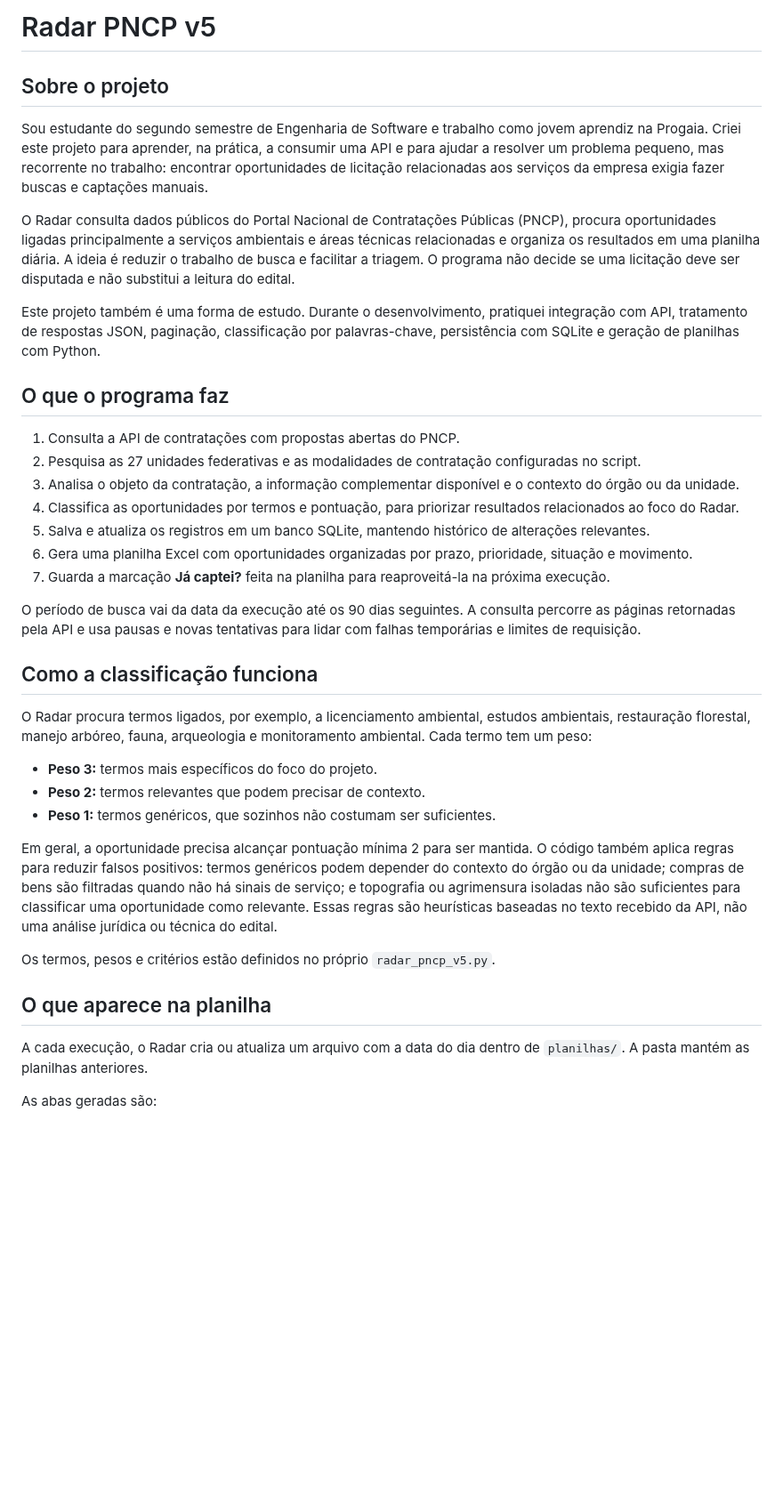
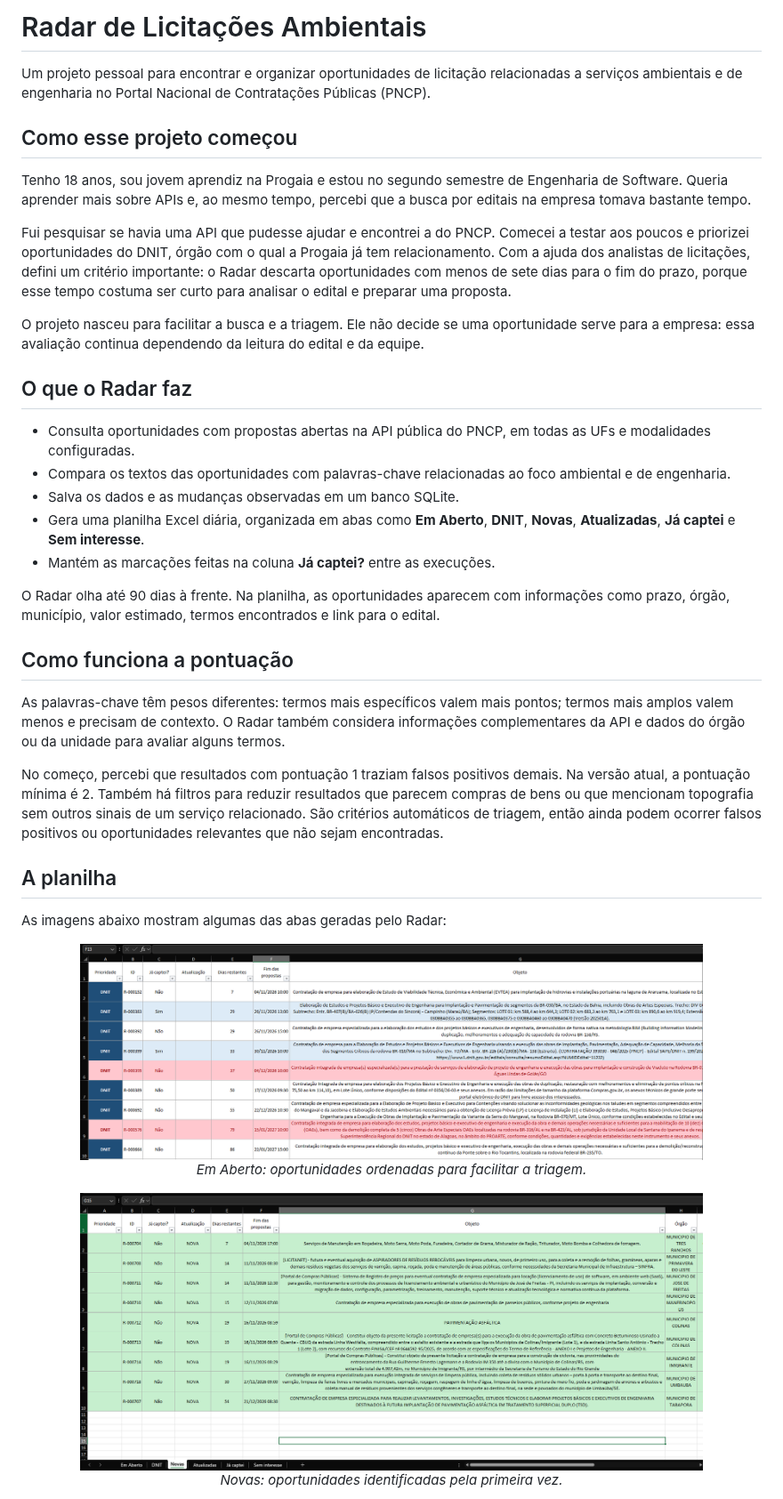
Before and after one commit to Luisgoncalves12/Radar-de-Licitacoes-ambientais, a Markdown page: README.md, the part around one of its changes. Shown at 89% size. Rendered like a GitHub page; pictures changed too: assets/readme/em-aberto.png (added), assets/readme/novas.png (added); blank space fills up the shorter version.

```diff
--- a/README.md
+++ b/README.md
@@ -1,40 +1,42 @@
-# Radar PNCP v5
+# Radar de Licitações Ambientais
 
-## Sobre o projeto
+Um projeto pessoal para encontrar e organizar oportunidades de licitação relacionadas a serviços ambientais e de engenharia no Portal Nacional de Contratações Públicas (PNCP).
 
-Sou estudante do segundo semestre de Engenharia de Software e trabalho como jovem aprendiz na Progaia. Criei este projeto para aprender, na prática, a consumir uma API e para ajudar a resolver um problema pequeno, mas recorrente no trabalho: encontrar oportunidades de licitação relacionadas aos serviços da empresa exigia fazer buscas e captações manuais.
+## Como esse projeto começou
 
-O Radar consulta dados públicos do Portal Nacional de Contratações Públicas (PNCP), procura oportunidades ligadas principalmente a serviços ambientais e áreas técnicas relacionadas e organiza os resultados em uma planilha diária. A ideia é reduzir o trabalho de busca e facilitar a triagem. O programa não decide se uma licitação deve ser disputada e não substitui a leitura do edital.
+Tenho 18 anos, sou jovem aprendiz na Progaia e estou no segundo semestre de Engenharia de Software. Queria aprender mais sobre APIs e, ao mesmo tempo, percebi que a busca por editais na empresa tomava bastante tempo.
 
-Este projeto também é uma forma de estudo. Durante o desenvolvimento, pratiquei integração com API, tratamento de respostas JSON, paginação, classificação por palavras-chave, persistência com SQLite e geração de planilhas com Python.
+Fui pesquisar se havia uma API que pudesse ajudar e encontrei a do PNCP. Comecei a testar aos poucos e priorizei oportunidades do DNIT, órgão com o qual a Progaia já tem relacionamento. Com a ajuda dos analistas de licitações, defini um critério importante: o Radar descarta oportunidades com menos de sete dias para o fim do prazo, porque esse tempo costuma ser curto para analisar o edital e preparar uma proposta.
 
-## O que o programa faz
+O projeto nasceu para facilitar a busca e a triagem. Ele não decide se uma oportunidade serve para a empresa: essa avaliação continua dependendo da leitura do edital e da equipe.
 
-1. Consulta a API de contratações com propostas abertas do PNCP.
-2. Pesquisa as 27 unidades federativas e as modalidades de contratação configuradas no script.
-3. Analisa o objeto da contratação, a informação complementar disponível e o contexto do órgão ou da unidade.
-4. Classifica as oportunidades por termos e pontuação, para priorizar resultados relacionados ao foco do Radar.
-5. Salva e atualiza os registros em um banco SQLite, mantendo histórico de alterações relevantes.
-6. Gera uma planilha Excel com oportunidades organizadas por prazo, prioridade, situação e movimento.
-7. Guarda a marcação **Já captei?** feita na planilha para reaproveitá-la na próxima execução.
+## O que o Radar faz
 
-O período de busca vai da data da execução até os 90 dias seguintes. A consulta percorre as páginas retornadas pela API e usa pausas e novas tentativas para lidar com falhas temporárias e limites de requisição.
+- Consulta oportunidades com propostas abertas na API pública do PNCP, em todas as UFs e modalidades configuradas.
+- Compara os textos das oportunidades com palavras-chave relacionadas ao foco ambiental e de engenharia.
+- Salva os dados e as mudanças observadas em um banco SQLite.
+- Gera uma planilha Excel diária, organizada em abas como **Em Aberto**, **DNIT**, **Novas**, **Atualizadas**, **Já captei** e **Sem interesse**.
+- Mantém as marcações feitas na coluna **Já captei?** entre as execuções.
 
-## Como a classificação funciona
+O Radar olha até 90 dias à frente. Na planilha, as oportunidades aparecem com informações como prazo, órgão, município, valor estimado, termos encontrados e link para o edital.
 
-O Radar procura termos ligados, por exemplo, a licenciamento ambiental, estudos ambientais, restauração florestal, manejo arbóreo, fauna, arqueologia e monitoramento ambiental. Cada termo tem um peso:
+## Como funciona a pontuação
 
-- **Peso 3:** termos mais específicos do foco do projeto.
-- **Peso 2:** termos relevantes que podem precisar de contexto.
-- **Peso 1:** termos genéricos, que sozinhos não costumam ser suficientes.
+As palavras-chave têm pesos diferentes: termos mais específicos valem mais pontos; termos mais amplos valem menos e precisam de contexto. O Radar também considera informações complementares da API e dados do órgão ou da unidade para avaliar alguns termos.
 
-Em geral, a oportunidade precisa alcançar pontuação mínima 2 para ser mantida. O código também aplica regras para reduzir falsos positivos: termos genéricos podem depender do contexto do órgão ou da unidade; compras de bens são filtradas quando não há sinais de serviço; e topografia ou agrimensura isoladas não são suficientes para classificar uma oportunidade como relevante. Essas regras são heurísticas baseadas no texto recebido da API, não uma análise jurídica ou técnica do edital.
+No começo, percebi que resultados com pontuação 1 traziam falsos positivos demais. Na versão atual, a pontuação mínima é 2. Também há filtros para reduzir resultados que parecem compras de bens ou que mencionam topografia sem outros sinais de um serviço relacionado. São critérios automáticos de triagem, então ainda podem ocorrer falsos positivos ou oportunidades relevantes que não sejam encontradas.
 
-Os termos, pesos e critérios estão definidos no próprio `radar_pncp_v5.py`.
+## A planilha
 
-## O que aparece na planilha
+As imagens abaixo mostram algumas das abas geradas pelo Radar:
 
-A cada execução, o Radar cria ou atualiza um arquivo com a data do dia dentro de `planilhas/`. A pasta mantém as planilhas anteriores.
+<p align="center">
+  <img src="assets/readme/em-aberto.png" alt="Aba Em Aberto com oportunidades e prazo para envio de propostas" width="700">
+  <br><em>Em Aberto: oportunidades ordenadas para facilitar a triagem.</em>
+</p>
 
-As abas geradas são:
+<p align="center">
+  <img src="assets/readme/novas.png" alt="Aba Novas com oportunidades identificadas na coleta" width="700">
+  <br><em>Novas: oportunidades identificadas pela primeira vez.</em>
+</p>
 
```
Also changed, not shown: other parts of README.md (+37 -63 lines), assets/readme/atualizadas.png (added), assets/readme/ja-captei.png (added), assets/readme/sem-interesse.png (added), 1 other file.
